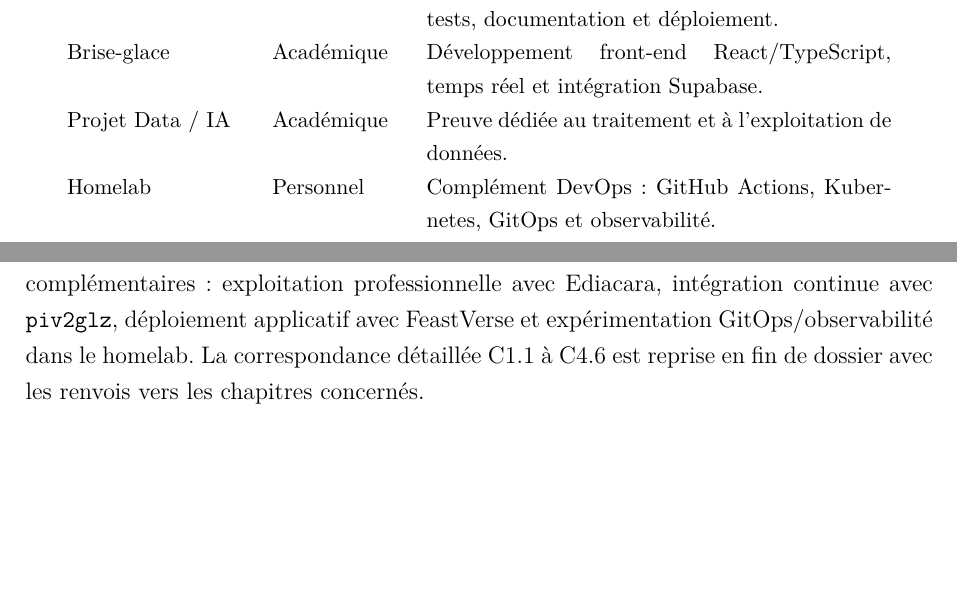
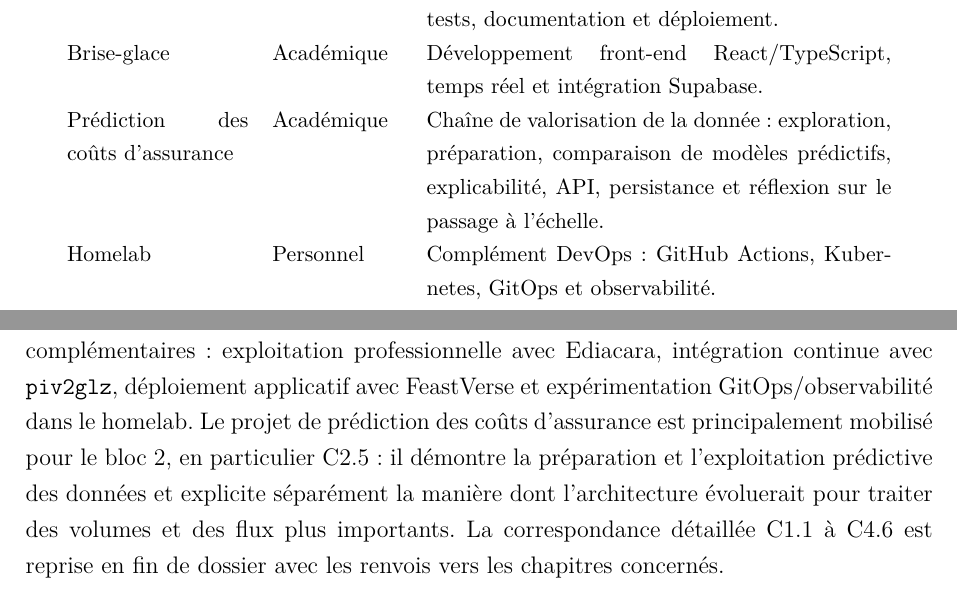
Before and after one commit to GraberThomas/dossier_professionnel, a LaTeX document (main.tex, which reads sections/03-cartographie-projets.tex): two parts of pages 18 and 19 of 142, joined at a grey line, cut so that both start at the same text, the shorter picture padded with empty space. Compiled offline with pdfLaTeX.

Commit message:
Met à jour la cartographie avec le projet Insurance

```diff
--- a/sections/03-cartographie-projets.tex
+++ b/sections/03-cartographie-projets.tex
@@ -15,7 +15,7 @@ FCU / Ediacara & Professionnel & Projet principal : analyse d'un existant comple
 S-123 & Professionnel & Architecture métier, modélisation, parseur XML/XSD, PostgreSQL et API REST. \\
 FeastVerse & Académique & Développement back-end Spring Boot, sécurité, tests, documentation et déploiement. \\
 Brise-glace & Académique & Développement front-end React/TypeScript, temps réel et intégration Supabase. \\
-Projet Data / IA & Académique & Preuve dédiée au traitement et à l'exploitation de données. \\
+Prédiction des coûts d'assurance & Académique & Chaîne de valorisation de la donnée : exploration, préparation, comparaison de modèles prédictifs, explicabilité, API, persistance et réflexion sur le passage à l'échelle. \\
 Homelab & Personnel & Complément DevOps : GitHub Actions, Kubernetes, GitOps et observabilité. \\
 \texttt{piv2glz} & Professionnel & Tests automatisés, intégration continue et construction de livrables Windows. \\
 Lynx Immo & Académique, client réel & Faisabilité, planification, suivi, arbitrages et pilotage d'une équipe projet. \\
@@ -48,4 +48,4 @@ Lynx Immo & \textbullet &  & \textbullet & \textbullet \\
 \label{tab:cartographie-blocs}
 \end{table}
 
-Le symbole indique qu'un projet apporte au moins un élément de preuve pour le bloc concerné, sans signifier qu'il en couvre toutes les compétences. Le bloc~4 repose ainsi principalement sur Lynx Immo, tandis que le bloc~3 s'appuie sur plusieurs contextes complémentaires : exploitation professionnelle avec Ediacara, intégration continue avec \texttt{piv2glz}, déploiement applicatif avec FeastVerse et expérimentation GitOps/observabilité dans le homelab. La correspondance détaillée C1.1 à C4.6 est reprise en fin de dossier avec les renvois vers les chapitres concernés.
+Le symbole indique qu'un projet apporte au moins un élément de preuve pour le bloc concerné, sans signifier qu'il en couvre toutes les compétences. Le bloc~4 repose ainsi principalement sur Lynx Immo, tandis que le bloc~3 s'appuie sur plusieurs contextes complémentaires : exploitation professionnelle avec Ediacara, intégration continue avec \texttt{piv2glz}, déploiement applicatif avec FeastVerse et expérimentation GitOps/observabilité dans le homelab. Le projet de prédiction des coûts d'assurance est principalement mobilisé pour le bloc~2, en particulier C2.5 : il démontre la préparation et l'exploitation prédictive des données et explicite séparément la manière dont l'architecture évoluerait pour traiter des volumes et des flux plus importants. La correspondance détaillée C1.1 à C4.6 est reprise en fin de dossier avec les renvois vers les chapitres concernés.
```
Also changed, not shown: sections/03-cartographie-projets.tex (2 more changed lines).
